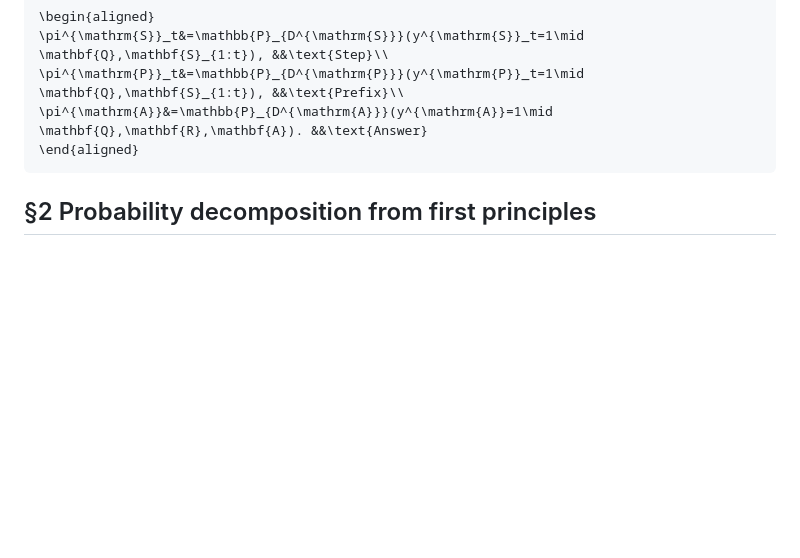
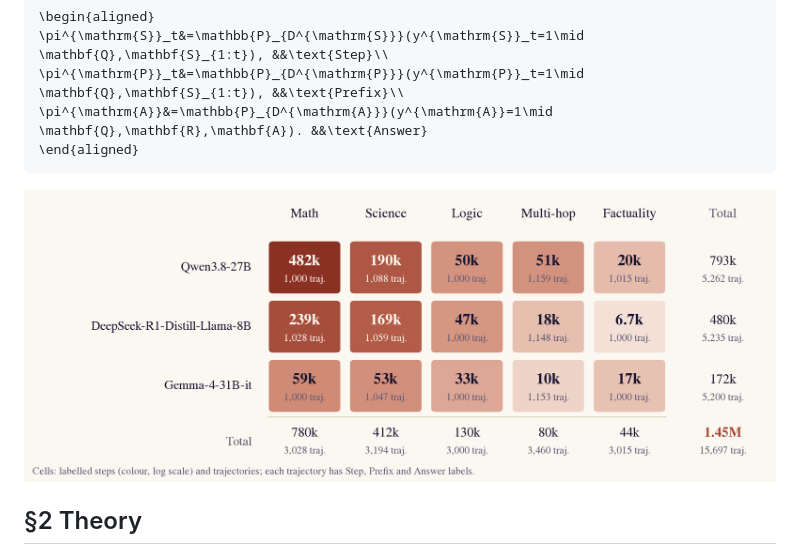
Before and after one commit to pILLOW-1/streaming_hd, a Markdown page: weekly/2026-11-18.md, the part around one of its changes. Rendered like a GitHub page; pictures changed too: weekly/assets/2026-11-18/dataset.png (added); blank space fills up the shorter version.

````diff
--- a/weekly/2026-11-18.md
+++ b/weekly/2026-11-18.md
@@ -28,8 +28,10 @@ While the model reasons, each detector reads what has been generated so far and
 \end{aligned}
 ```
 
+![Streaming HD covers three reasoning models and five domains: 15,697 trajectories and 1.45M labelled steps, split 6:2:2 into TRAIN, VAL and TEST.](assets/2026-11-18/dataset.png)
+
 <!-- kicker: The **decomposition** -->
-## §2 Probability decomposition from first principles
+## §2 Theory
 
 ![The protocol's only constraint, that a new error makes the Prefix erroneous, splits the Prefix probability into two terms. κ is the probability that an earlier error is still unresolved when the current step adds no new error.](assets/2026-11-18/decomposition.png)
 
````
Also changed, not shown: other parts of weekly/2026-11-18.md (+11 -18 lines), weekly/assets/2026-11-18/a2_framework.png, 2 other files.
